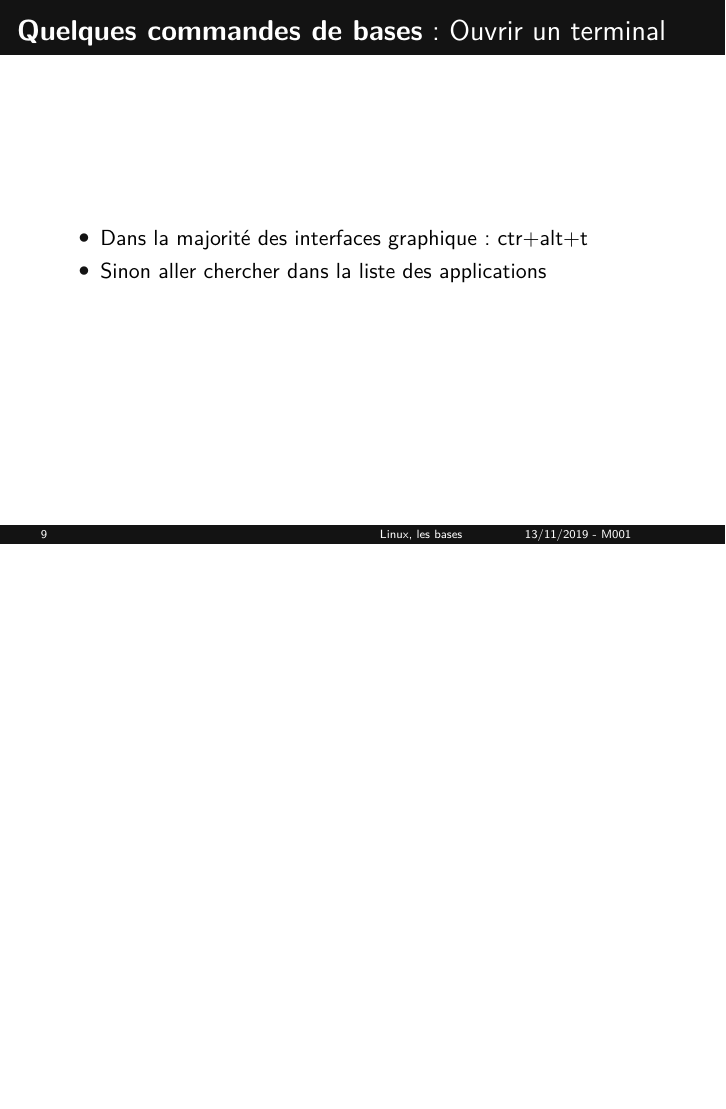
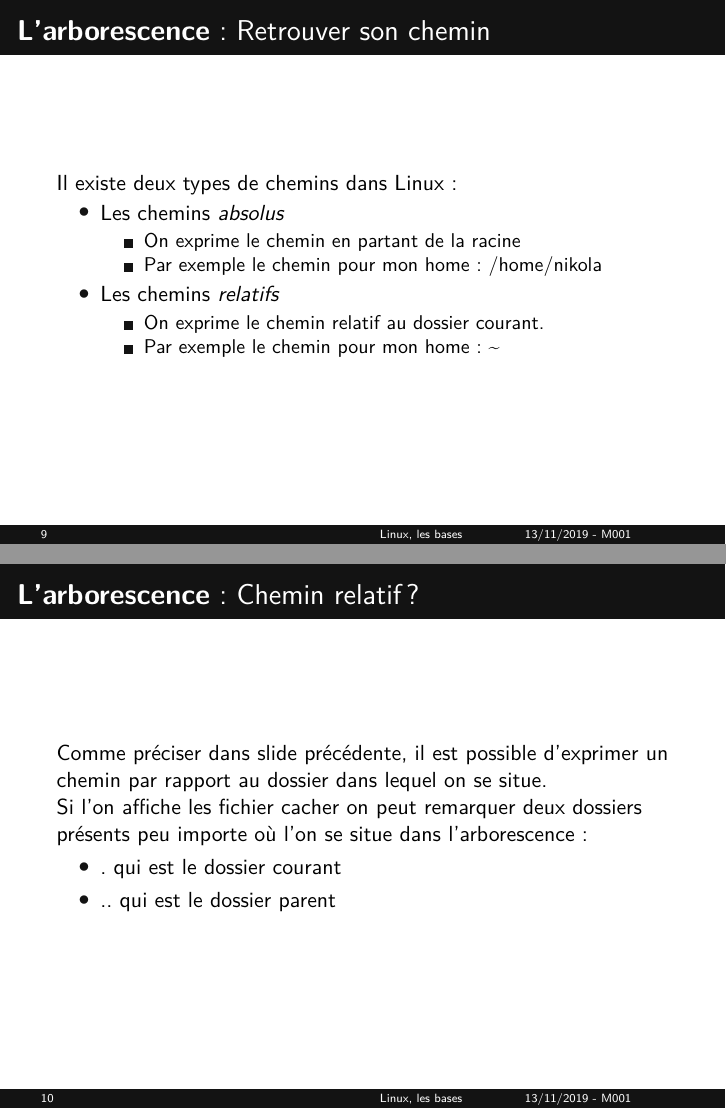
Before and after one commit to robotronik/conferences, LaTeX slides (linux/presentation.tex): page 9 of 10 before the commit and pages 9 and 10 of 13 after it, the two joined at a grey line, the shorter picture padded with empty space. Compiled offline with XeLaTeX.

Commit message:
Avancement arborescence

```diff
--- a/linux/presentation.tex
+++ b/linux/presentation.tex
@@ -1,7 +1,15 @@
-\documentclass{beamer}
+\documentclass[13pt]{beamer}
 \usepackage{tikz}
 \usepackage[french]{babel}
+\usepackage{url}
 \usepackage{caption}
+\usepackage{xcolor}
+\usepackage{listings}
+\lstset{basicstyle=\ttfamily,
+  showstringspaces=false,
+  commentstyle=\color{red},
+  keywordstyle=\color{blue}
+}
 
 \definecolor{blackRobotronik}{RGB}{19,19,19}
 
@@ -162,10 +170,40 @@
   \end{itemize}
 \end{slide}
 
+\subsection{Retrouver son chemin}
+
+\begin{slide}{Retrouver son chemin}
+  Il existe deux types de chemins dans Linux :
+  \begin{itemize}
+    \item Les chemins \textit{absolus}
+      \begin{itemize}
+      \item On exprime le chemin en partant de la racine
+      \item Par exemple le chemin pour mon home : /home/nikola
+      \end{itemize}
+    \item Les chemins \textit{relatifs}
+      \begin{itemize}
+      \item On exprime le chemin relatif au dossier courant.
+      \item Par exemple le chemin pour mon home : \textasciitilde
+      \end{itemize}
+  \end{itemize}
+\end{slide}
+
+\begin{slide}{Chemin relatif ?}
+  Comme préciser dans slide précédente, il est possible d'exprimer un chemin par
+  rapport au dossier dans lequel on se situe.\\
+
+  Si l'on affiche les fichier cacher on peut remarquer deux dossiers présents
+  peu importe où l'on se situe dans l'arborescence :
+  \begin{itemize}
+  \item . qui est le dossier courant
+  \item .. qui est le dossier parent
+  \end{itemize}
+\end{slide}
+
 \section{Quelques commandes de bases}
 
 \subsection{Le terminal}
-\begin{slide}{Ouvrir un terminal}
+\begin{slide}{Le terminal}
   \begin{itemize}
   \item Dans la majorité des interfaces graphique : ctr+alt+t
   \item Sinon aller chercher dans la liste des applications
```
Also changed, not shown: linux/presentation.tex (12 more changed lines).
